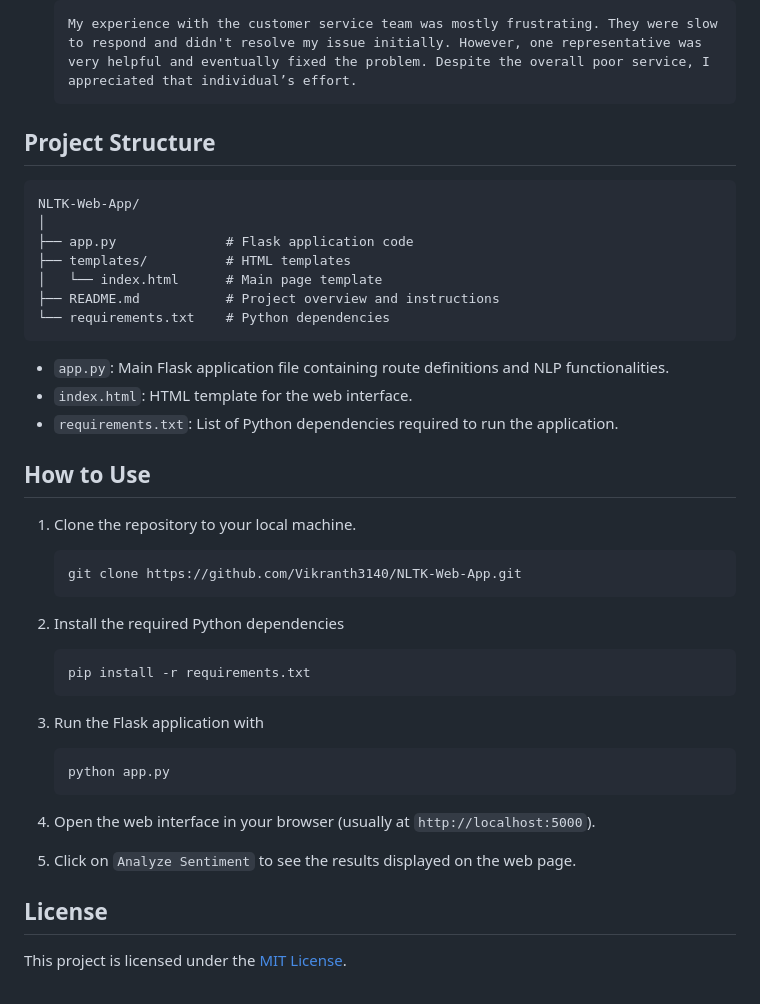
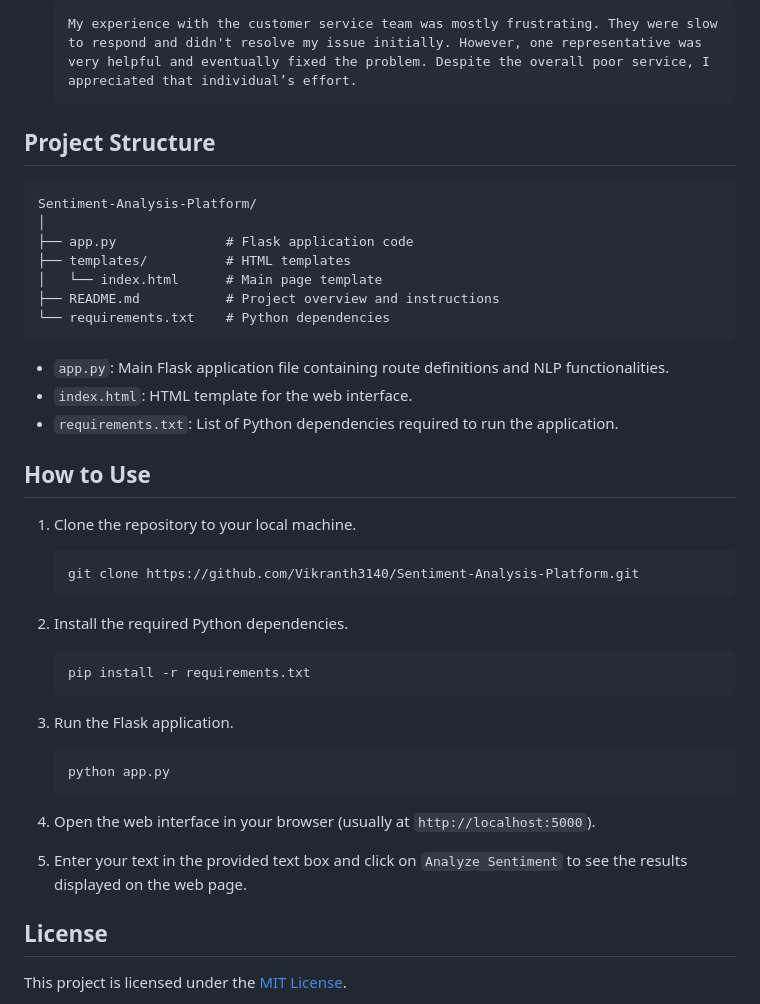
Before and after one commit to Vikranth3140/Restaurant-Review-Analysis-System, a Markdown page: README.md, the part around the change printed below. Rendered like a GitHub page.

````diff
--- a/README.md
+++ b/README.md
@@ -44,10 +75,9 @@ Live Demo ---> [Render](https://nltk-web-app.onrender.com)
    My experience with the customer service team was mostly frustrating. They were slow to respond and didn't resolve my issue initially. However, one representative was very helpful and eventually fixed the problem. Despite the overall poor service, I appreciated that individual’s effort.
    ```
 
-
 ## Project Structure
 
-    NLTK-Web-App/
+    Sentiment-Analysis-Platform/
     │
     ├── app.py              # Flask application code
     ├── templates/          # HTML templates
@@ -55,33 +85,30 @@ Live Demo ---> [Render](https://nltk-web-app.onrender.com)
     ├── README.md           # Project overview and instructions
     └── requirements.txt    # Python dependencies
 
-
 - `app.py`: Main Flask application file containing route definitions and NLP functionalities.
 - `index.html`: HTML template for the web interface.
 - `requirements.txt`: List of Python dependencies required to run the application.
-
 
 ## How to Use
 
 1. Clone the repository to your local machine.
     ```bash
-    git clone https://github.com/Vikranth3140/NLTK-Web-App.git
+    git clone https://github.com/Vikranth3140/Sentiment-Analysis-Platform.git
     ```
 
-2. Install the required Python dependencies
+2. Install the required Python dependencies.
     ```bash
     pip install -r requirements.txt
     ```
 
-3. Run the Flask application with
+3. Run the Flask application.
     ```bash
     python app.py
     ```
 
 4. Open the web interface in your browser (usually at `http://localhost:5000`).
 
-5. Click on `Analyze Sentiment` to see the results displayed on the web page.
-
+5. Enter your text in the provided text box and click on `Analyze Sentiment` to see the results displayed on the web page.
 
 ## License
 
````
Also changed, not shown: other parts of README.md (+35 -4 lines).
